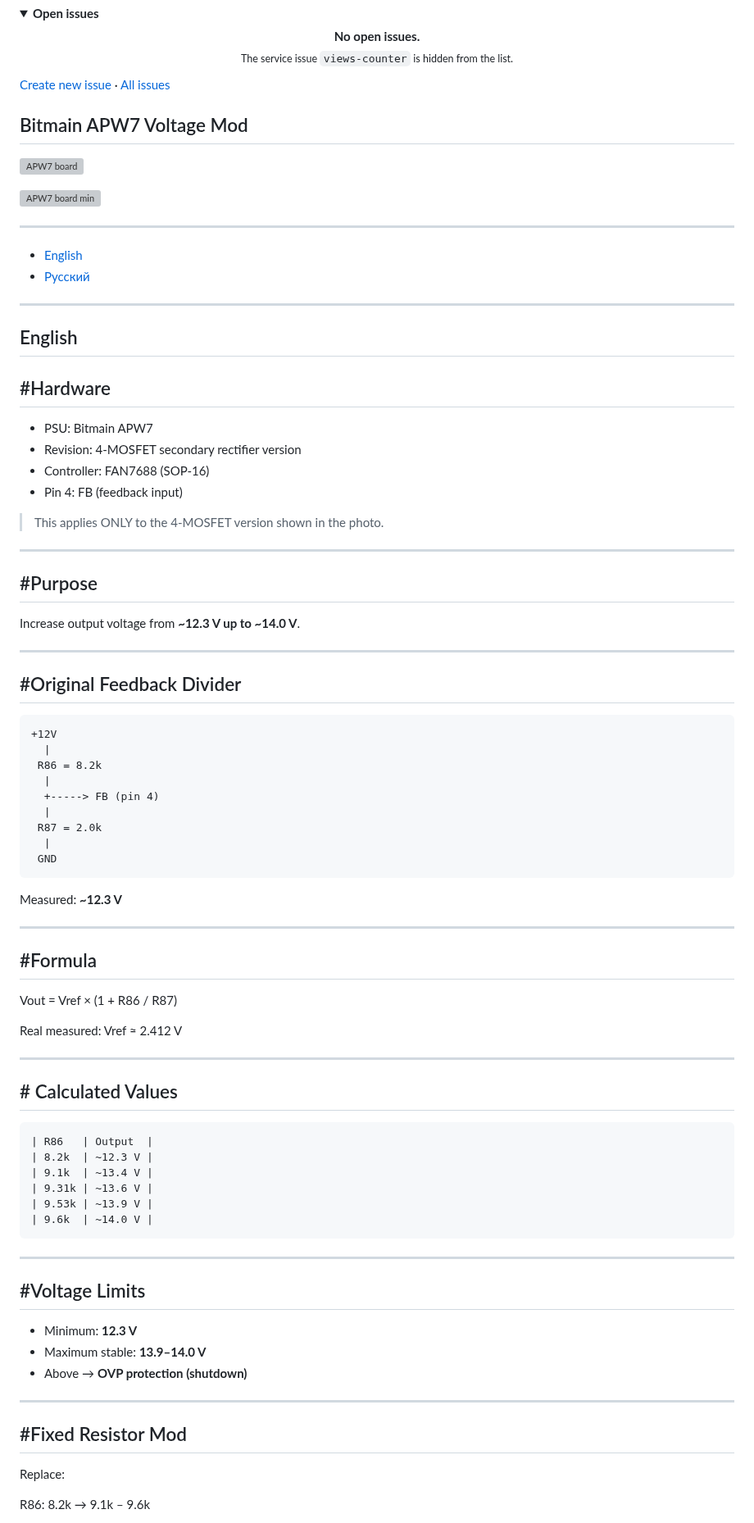
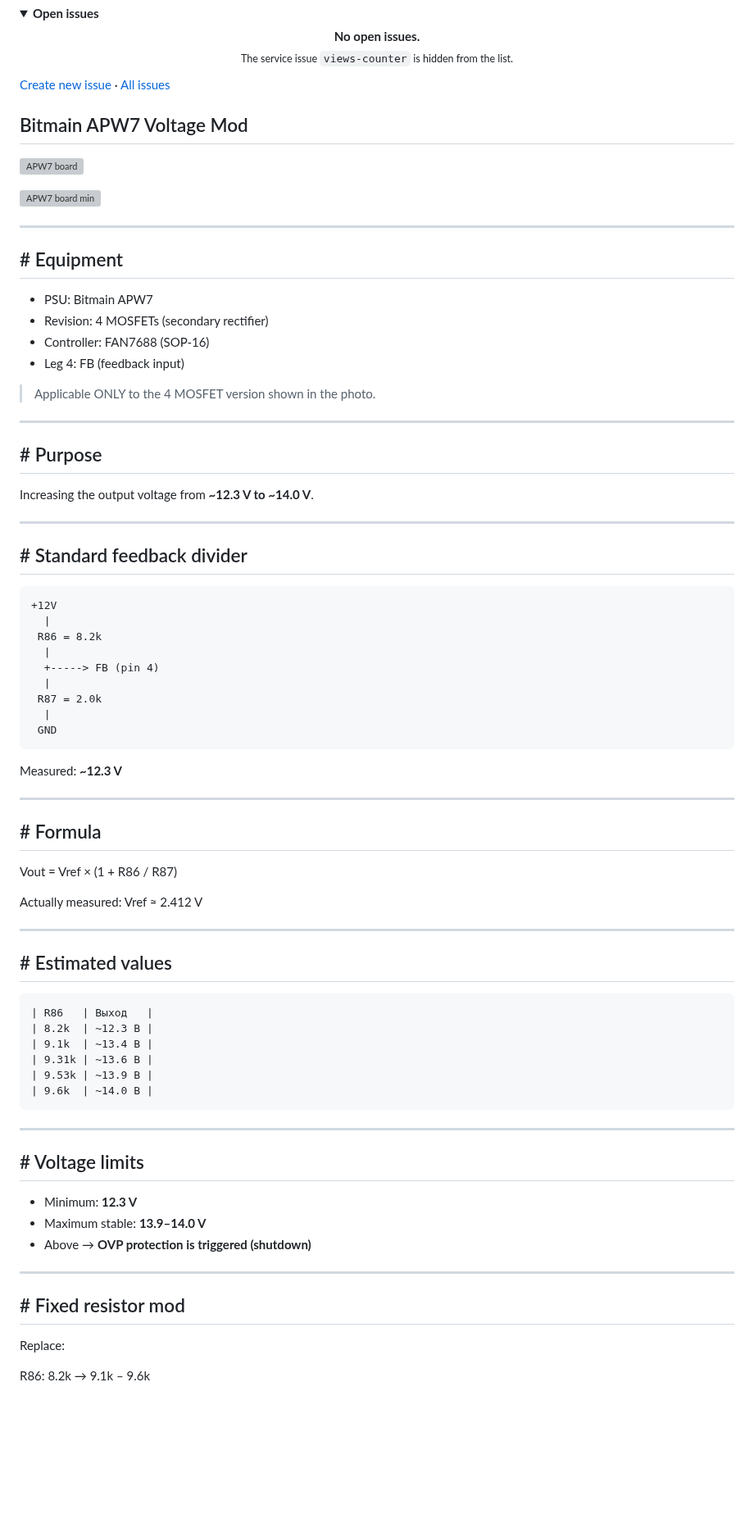
Before and after one commit to gooog1111/bitmain-apw7-voltage-mod-fan7688, a Markdown page: README.en.md, the part around one of its changes. Shown at 82% size. Rendered like a GitHub page; blank space fills up the shorter version; grey boxes are pictures that could not be loaded.

````diff
--- a/README.en.md
+++ b/README.en.md
@@ -82,9 +55,6 @@
 
 <!-- ISSUES_END -->
 
-
-
-
 ## Bitmain APW7 Voltage Mod
 
 ![APW7 board](https://raw.githubusercontent.com/gooog1111/bitmain-apw7-voltage-mod-fan7688/main/Full.jpg)
@@ -93,31 +63,24 @@
 
 ---
 
-- [English](#english)
-- [Русский](#русский)
+## # Equipment
+
+- PSU: Bitmain APW7
+- Revision: 4 MOSFETs (secondary rectifier)
+- Controller: FAN7688 (SOP-16)
+- Leg 4: FB (feedback input)
+
+> Applicable ONLY to the 4 MOSFET version shown in the photo.
 
 ---
 
-## English
+## # Purpose
 
-## #Hardware
-
-- PSU: Bitmain APW7
-- Revision: 4-MOSFET secondary rectifier version
-- Controller: FAN7688 (SOP-16)
-- Pin 4: FB (feedback input)
-
-> This applies ONLY to the 4-MOSFET version shown in the photo.
+Increasing the output voltage from **~12.3 V to ~14.0 V**.
 
 ---
 
-## #Purpose
-
-Increase output voltage from **~12.3 V up to ~14.0 V**.
-
----
-
-## #Original Feedback Divider
+## # Standard feedback divider
 
 ```
 +12V
@@ -134,35 +97,36 @@ Measured: **~12.3 V**
 
 ---
 
-## #Formula
+## # Formula
 
 Vout = Vref × (1 + R86 / R87)
 
-Real measured:
+Actually measured:
 Vref ≈ 2.412 V
 
 ---
 
-## # Calculated Values
+## # Estimated values
 ```
-| R86   | Output  |
-| 8.2k  | ~12.3 V |
-| 9.1k  | ~13.4 V |
-| 9.31k | ~13.6 V |
-| 9.53k | ~13.9 V |
-| 9.6k  | ~14.0 V |
+| R86   | Выход   |
+| 8.2k  | ~12.3 В |
+| 9.1k  | ~13.4 В |
+| 9.31k | ~13.6 В |
+| 9.53k | ~13.9 В |
+| 9.6k  | ~14.0 В |
 ```
+
 ---
 
-## #Voltage Limits
+## # Voltage limits
 
 - Minimum: **12.3 V**
 - Maximum stable: **13.9–14.0 V**
-- Above → **OVP protection (shutdown)**
+- Above → **OVP protection is triggered (shutdown)**
 
 ---
 
-## #Fixed Resistor Mod
+## # Fixed resistor mod
 
 Replace:
 
````
Also changed, not shown: other parts of README.en.md (+30 -150 lines), README.md (+4 -4 lines), traffic-views.png.
